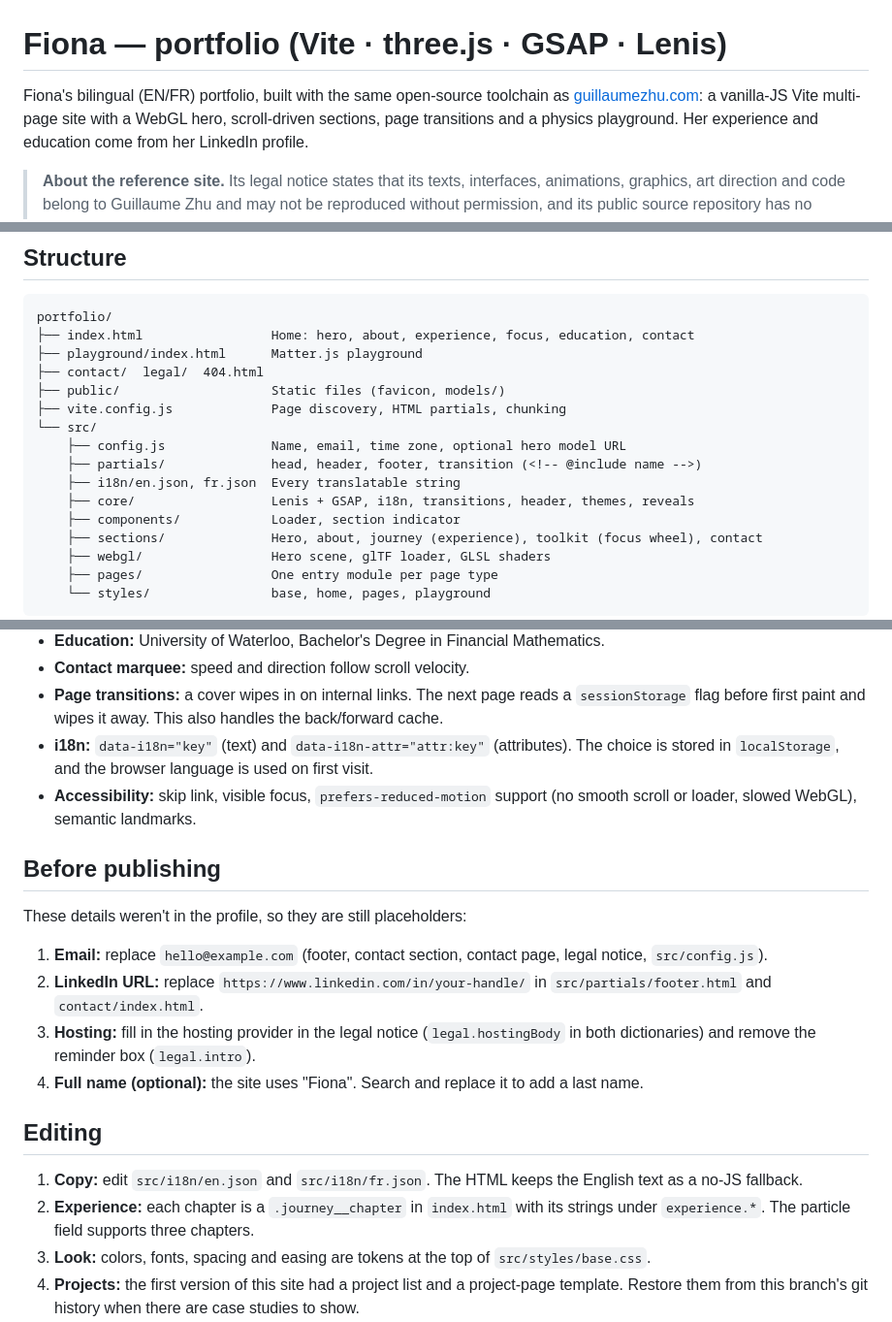
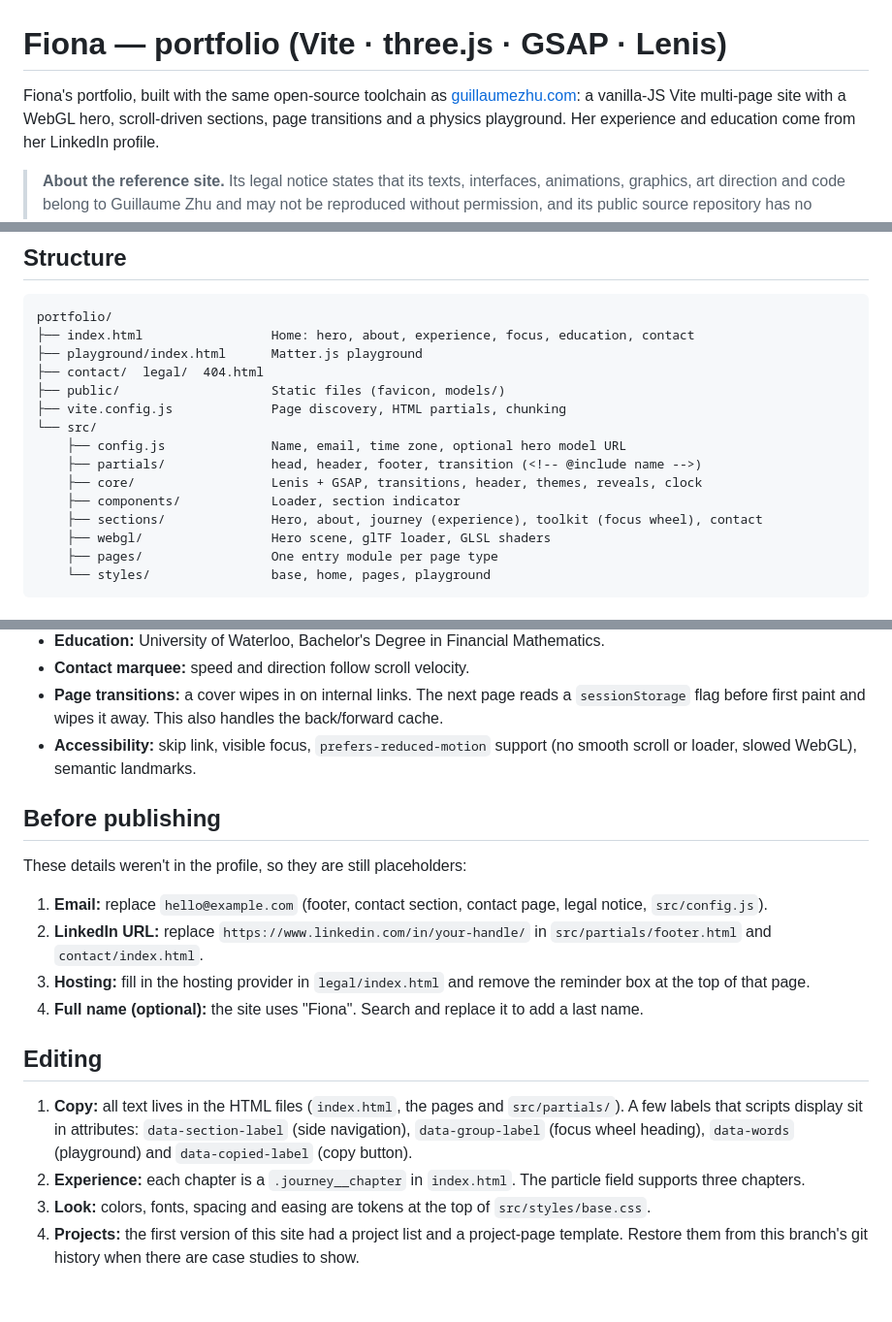
Before and after one commit to oussamaelfig/Reynard, a Markdown page: portfolio/README.md, 3 parts joined by grey strips. Shown at 97% size. GitHub-like rendering; blank space fills up the shorter version.

Commit message:
Update README for the English-only site
Co-authored-by: Sami El-Figha <SMXFREEZE@users.noreply.github.com>

```diff
--- a/portfolio/README.md
+++ b/portfolio/README.md
@@ -1,7 +1,7 @@
 # Fiona — portfolio (Vite · three.js · GSAP · Lenis)
 
-Fiona's bilingual (EN/FR) portfolio, built with the same open-source toolchain
-as [guillaumezhu.com](https://guillaumezhu.com/): a vanilla-JS Vite multi-page
+Fiona's portfolio, built with the same open-source toolchain as
+[guillaumezhu.com](https://guillaumezhu.com/): a vanilla-JS Vite multi-page
 site with a WebGL hero, scroll-driven sections, page transitions and a physics
 playground. Her experience and education come from her LinkedIn profile.
 
@@ -53,8 +53,7 @@ portfolio/
 └── src/
     ├── config.js              Name, email, time zone, optional hero model URL
     ├── partials/              head, header, footer, transition (<!-- @include name -->)
-    ├── i18n/en.json, fr.json  Every translatable string
-    ├── core/                  Lenis + GSAP, i18n, transitions, header, themes, reveals
+    ├── core/                  Lenis + GSAP, transitions, header, themes, reveals, clock
     ├── components/            Loader, section indicator
     ├── sections/              Hero, about, journey (experience), toolkit (focus wheel), contact
     ├── webgl/                 Hero scene, glTF loader, GLSL shaders
@@ -80,9 +79,6 @@ portfolio/
 - **Page transitions:** a cover wipes in on internal links. The next page reads a
   `sessionStorage` flag before first paint and wipes it away. This also handles
   the back/forward cache.
-- **i18n:** `data-i18n="key"` (text) and `data-i18n-attr="attr:key"`
-  (attributes). The choice is stored in `localStorage`, and the browser language
-  is used on first visit.
 - **Accessibility:** skip link, visible focus, `prefers-reduced-motion` support
   (no smooth scroll or loader, slowed WebGL), semantic landmarks.
 
@@ -94,18 +90,19 @@ These details weren't in the profile, so they are still placeholders:
    page, legal notice, `src/config.js`).
 2. **LinkedIn URL:** replace `https://www.linkedin.com/in/your-handle/` in
    `src/partials/footer.html` and `contact/index.html`.
-3. **Hosting:** fill in the hosting provider in the legal notice
-   (`legal.hostingBody` in both dictionaries) and remove the reminder box
-   (`legal.intro`).
+3. **Hosting:** fill in the hosting provider in `legal/index.html` and remove
+   the reminder box at the top of that page.
 4. **Full name (optional):** the site uses "Fiona". Search and replace it to add
    a last name.
 
 ## Editing
 
-1. **Copy:** edit `src/i18n/en.json` and `src/i18n/fr.json`. The HTML keeps the
-   English text as a no-JS fallback.
-2. **Experience:** each chapter is a `.journey__chapter` in `index.html` with
-   its strings under `experience.*`. The particle field supports three chapters.
+1. **Copy:** all text lives in the HTML files (`index.html`, the pages and
+   `src/partials/`). A few labels that scripts display sit in attributes:
+   `data-section-label` (side navigation), `data-group-label` (focus wheel
+   heading), `data-words` (playground) and `data-copied-label` (copy button).
+2. **Experience:** each chapter is a `.journey__chapter` in `index.html`. The
+   particle field supports three chapters.
 3. **Look:** colors, fonts, spacing and easing are tokens at the top of
    `src/styles/base.css`.
 4. **Projects:** the first version of this site had a project list and a
```
